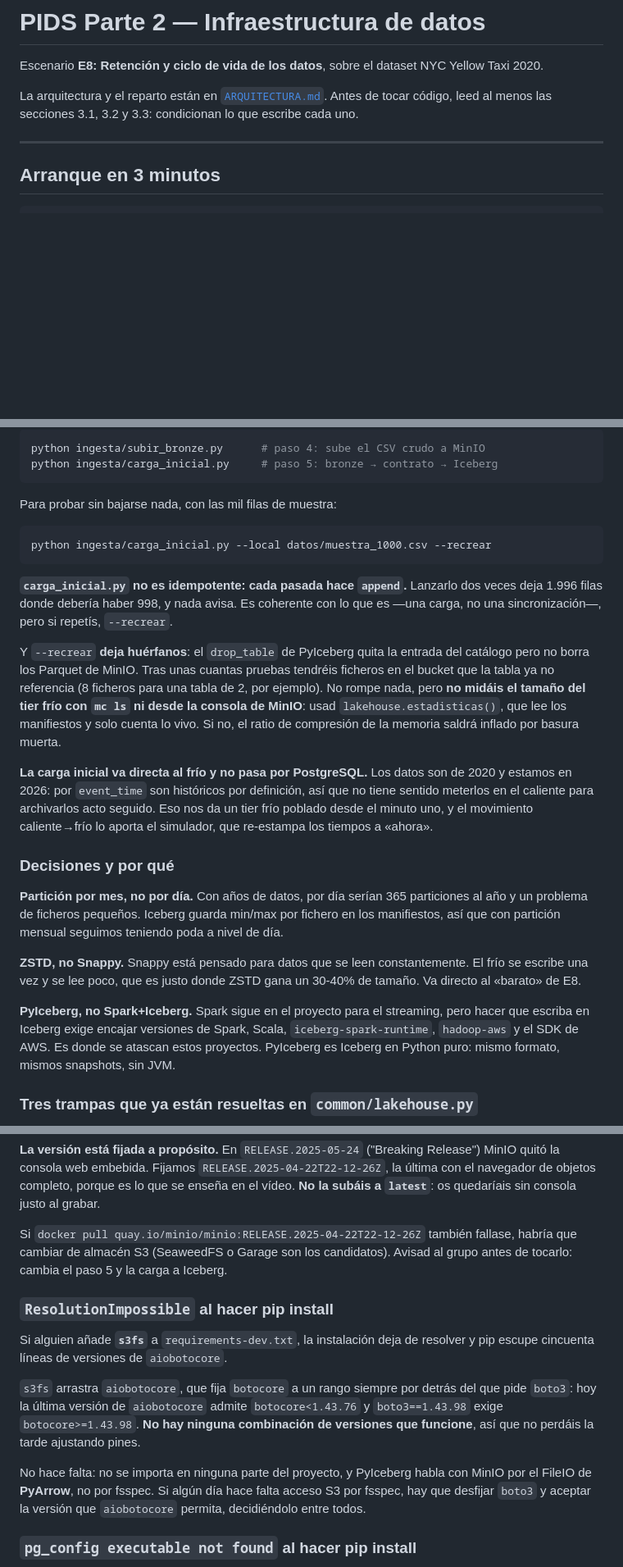
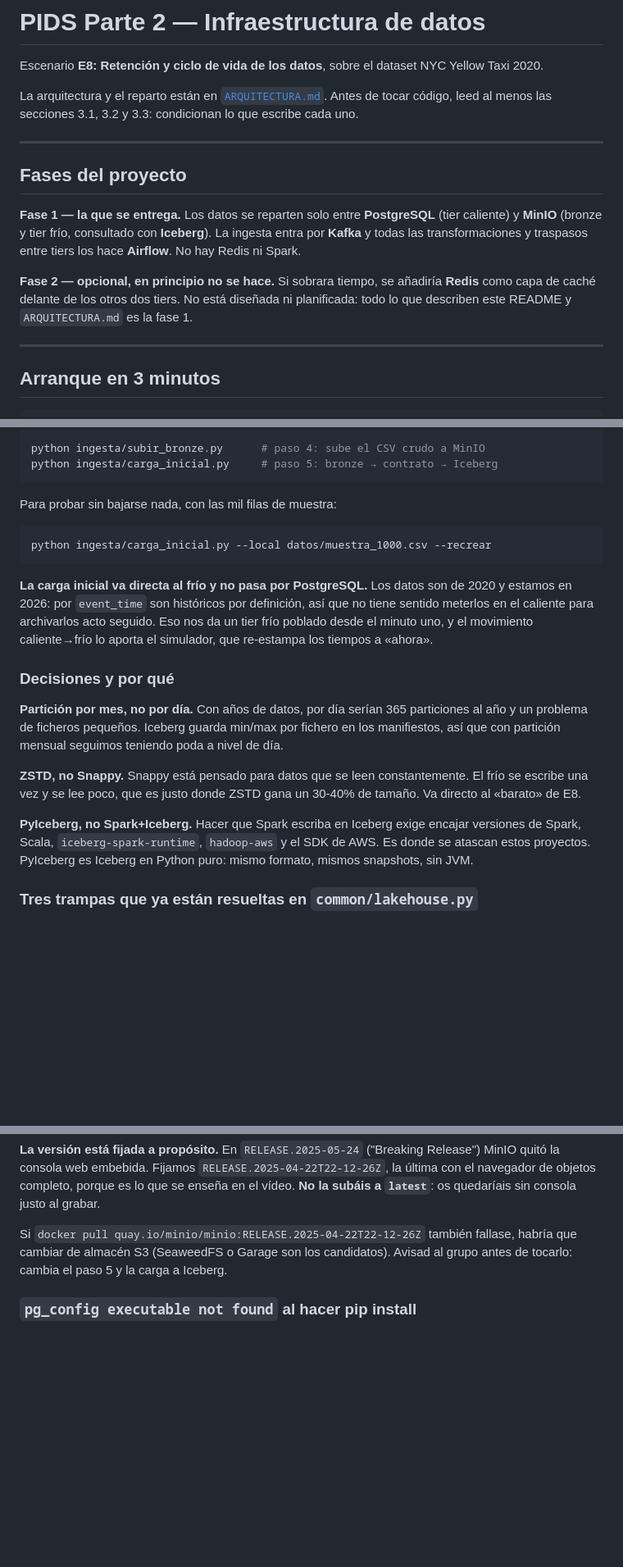
Before and after one commit to gonzamargal-sketch/PIDS1-2, a Markdown page: README.md, 3 parts joined by grey strips. Shown at 82% size. GitHub-like rendering; blank space fills up the shorter version.

Commit message:
Corrección arquitectura

````diff
--- a/README.md
+++ b/README.md
@@ -6,6 +6,19 @@ NYC Yellow Taxi 2020.
 La arquitectura y el reparto están en [`ARQUITECTURA.md`](ARQUITECTURA.md).
 Antes de tocar código, leed al menos las secciones 3.1, 3.2 y 3.3: condicionan
 lo que escribe cada uno.
+
+---
+
+## Fases del proyecto
+
+**Fase 1 — la que se entrega.** Los datos se reparten solo entre **PostgreSQL**
+(tier caliente) y **MinIO** (bronze y tier frío, consultado con **Iceberg**).
+La ingesta entra por **Kafka** y todas las transformaciones y traspasos entre
+tiers los hace **Airflow**. No hay Redis ni Spark.
+
+**Fase 2 — opcional, en principio no se hace.** Si sobrara tiempo, se añadiría
+**Redis** como capa de caché delante de los otros dos tiers. No está diseñada ni
+planificada: todo lo que describen este README y `ARQUITECTURA.md` es la fase 1.
 
 ---
 
@@ -242,18 +228,6 @@ Para probar sin bajarse nada, con las mil filas de muestra:
 python ingesta/carga_inicial.py --local datos/muestra_1000.csv --recrear
 ```
 
-**`carga_inicial.py` no es idempotente: cada pasada hace `append`.** Lanzarlo
-dos veces deja 1.996 filas donde debería haber 998, y nada avisa. Es coherente
-con lo que es —una carga, no una sincronización—, pero si repetís, `--recrear`.
-
-Y `--recrear` **deja huérfanos**: el `drop_table` de PyIceberg quita la entrada
-del catálogo pero no borra los Parquet de MinIO. Tras unas cuantas pruebas
-tendréis ficheros en el bucket que la tabla ya no referencia (8 ficheros para
-una tabla de 2, por ejemplo). No rompe nada, pero **no midáis el tamaño del
-tier frío con `mc ls` ni desde la consola de MinIO**: usad
-`lakehouse.estadisticas()`, que lee los manifiestos y solo cuenta lo vivo. Si
-no, el ratio de compresión de la memoria saldrá inflado por basura muerta.
-
 **La carga inicial va directa al frío y no pasa por PostgreSQL.** Los datos son
 de 2020 y estamos en 2026: por `event_time` son históricos por definición, así
 que no tiene sentido meterlos en el caliente para archivarlos acto seguido. Eso
@@ -271,11 +245,10 @@ poda a nivel de día.
 El frío se escribe una vez y se lee poco, que es justo donde ZSTD gana un 30-40%
 de tamaño. Va directo al «barato» de E8.
 
-**PyIceberg, no Spark+Iceberg.** Spark sigue en el proyecto para el streaming,
-pero hacer que escriba en Iceberg exige encajar versiones de Spark, Scala,
-`iceberg-spark-runtime`, `hadoop-aws` y el SDK de AWS. Es donde se atascan estos
-proyectos. PyIceberg es Iceberg en Python puro: mismo formato, mismos snapshots,
-sin JVM.
+**PyIceberg, no Spark+Iceberg.** Hacer que Spark escriba en Iceberg exige
+encajar versiones de Spark, Scala, `iceberg-spark-runtime`, `hadoop-aws` y el
+SDK de AWS. Es donde se atascan estos proyectos. PyIceberg es Iceberg en Python
+puro: mismo formato, mismos snapshots, sin JVM.
 
 ### Tres trampas que ya están resueltas en `common/lakehouse.py`
 
@@ -378,22 +351,6 @@ fallase, habría que cambiar de almacén S3 (SeaweedFS o Garage son los
 candidatos). Avisad al grupo antes de tocarlo: cambia el paso 5 y la carga a
 Iceberg.
 
-### `ResolutionImpossible` al hacer pip install
-
-Si alguien añade **`s3fs`** a `requirements-dev.txt`, la instalación deja de
-resolver y pip escupe cincuenta líneas de versiones de `aiobotocore`.
-
-`s3fs` arrastra `aiobotocore`, que fija `botocore` a un rango siempre por
-detrás del que pide `boto3`: hoy la última versión de `aiobotocore` admite
-`botocore<1.43.76` y `boto3==1.43.98` exige `botocore>=1.43.98`. **No hay
-ninguna combinación de versiones que funcione**, así que no perdáis la tarde
-ajustando pines.
-
-No hace falta: no se importa en ninguna parte del proyecto, y PyIceberg habla
-con MinIO por el FileIO de **PyArrow**, no por fsspec. Si algún día hace falta
-acceso S3 por fsspec, hay que desfijar `boto3` y aceptar la versión que
-`aiobotocore` permita, decidiéndolo entre todos.
-
 ### `pg_config executable not found` al hacer pip install
 
 Pip está intentando compilar `psycopg2-binary` desde el código fuente porque
````
Also changed, not shown: other parts of README.md (+6 -50 lines), ARQUITECTURA.md (+74 -56 lines), REPARTO.md (+23 -14 lines).
